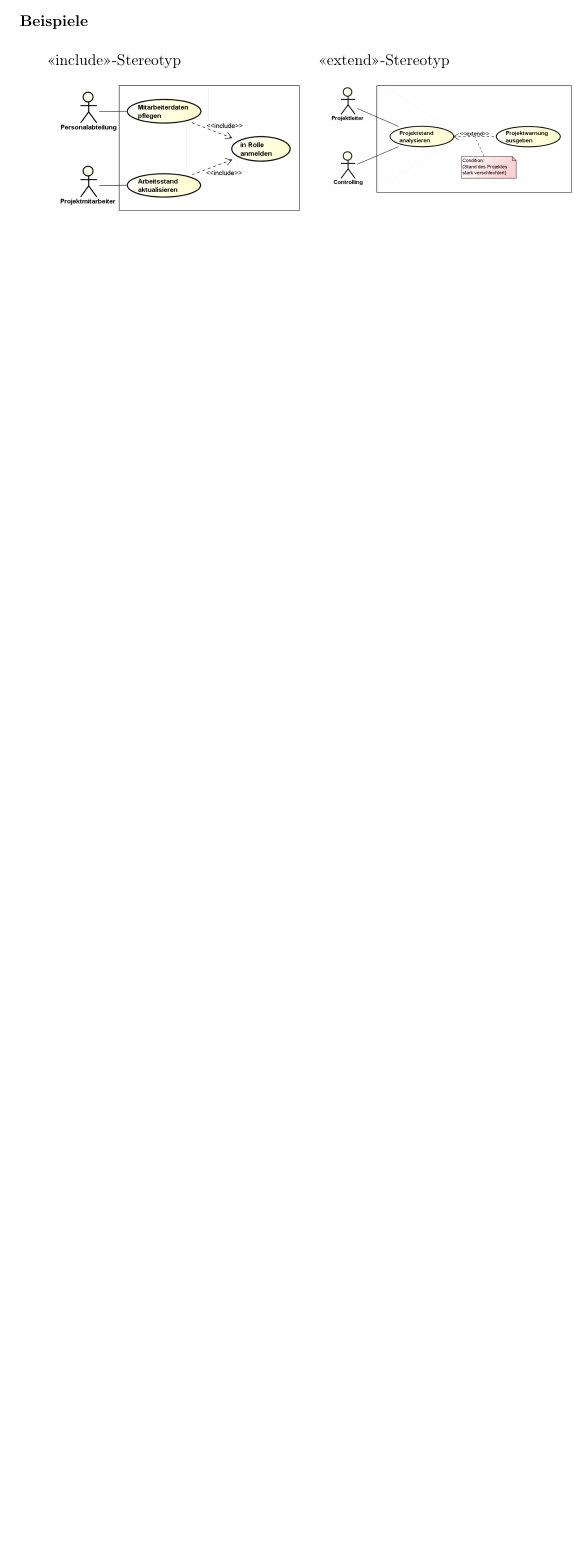
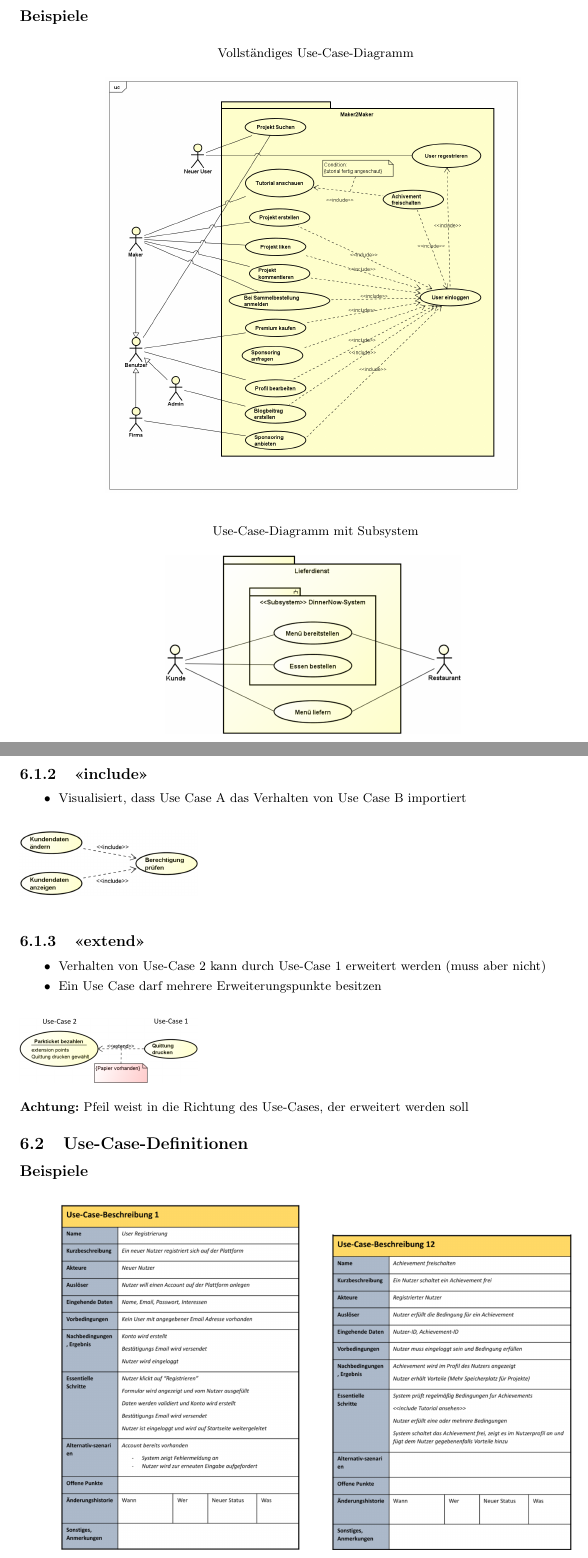
Before and after one commit to felixs274/SE-SoSe2024, a LaTeX document (Zusammenfassung.tex): part of page 20 of 21 before the commit and two parts of pages 22 and 23 of 24 after it, the two joined at a grey line, cut so that both start at the same text, the shorter picture padded with empty space. Compiled offline with pdfLaTeX.

Commit message:
Added Use-Cases

```diff
--- a/Zusammenfassung.tex
+++ b/Zusammenfassung.tex
@@ -14,8 +14,8 @@
 
 
 \title{Software Engineering}
-\author{Felix Scholzen}
-\date{15.07.2024}
+\author{Zusammenfassung}
+\date{SoSe 2024}
 
 \begin{document}
 \maketitle
@@ -906,19 +938,71 @@ $ \rightarrow $ \textbf{Welche Schritte} gehören zur Aufgabenerfüllung?
     \end{minipage}
 \end{figure}
 
-\vspace{2em}
+
+
+
+
+\newpage
+
+\subsubsection*{Beispiele}
+\vspace{1em}
+
+\centering Vollständiges Use-Case-Diagramm \\
+\begin{figure}[h]
+    \centering
+    \includegraphics[width=0.70\textwidth]{UseCase-07.png}
+    \label{fig:UseCase-07}
+\end{figure}
+
+\vspace{1em}
+
+\centering Use-Case-Diagramm mit Subsystem \\
+\begin{figure}[h]
+    \centering
+    \includegraphics[width=0.5\textwidth]{UseCase-10.png}
+    \label{fig:UseCase-10}
+\end{figure}
+
+\newpage
+
+
+
+\raggedright \subsubsection{<<include>>}
+
+\begin{itemize}
+    \item Visualisiert, dass Use Case A das Verhalten von Use Case B importiert
+\end{itemize}
+
+\begin{figure}[h]
+    \includegraphics[width=0.3\textwidth]{UseCase-11.png}
+    \label{fig:UseCase-11}
+\end{figure}
+
+\raggedright \subsubsection{<<extend>>}
+
+\begin{itemize}
+    \item Verhalten von Use-Case 2 kann durch Use-Case 1 erweitert werden (muss aber nicht)
+    \item Ein Use Case darf mehrere Erweiterungspunkte besitzen
+\end{itemize}
+
+\begin{figure}[h]
+    \includegraphics[width=0.3\textwidth]{UseCase-12.png}
+    \label{fig:UseCase-12}
+\end{figure}
+
+\textbf{Achtung:} Pfeil weist in die Richtung des Use-Cases, der erweitert werden soll
+
+
+\subsection{Use-Case-Definitionen}
 
 \subsubsection*{Beispiele}
 
 \begin{figure}[ht]
     \centering
     \begin{minipage}[t]{0.45\textwidth}
-        \raggedright <<include>>-Stereotyp \\
-        \vspace{1em}
-        \centering \includegraphics[width=0.9\textwidth]{UseCase-05.png}
+        \centering \includegraphics[width=0.9\textwidth]{UseCase-13.png} \\
     \end{minipage}
     \centering
     \begin{minipage}[t]{0.45\textwidth}
-        \raggedright <<extend>>-Stereotyp \\
+        \centering \includegraphics[width=0.9\textwidth]{UseCase-14.png} \\
         \vspace{1em}
-        \centering \includegraphics[width=0.9\textwidth]{UseCase-06.png}
```
Also changed, not shown: Images/KontextDiagramm-00.png (added), Images/UML-00.png (added), Images/UseCase-07.png (added), Images/UseCase-08.png (added), Images/UseCase-09.png (added), Images/UseCase-10.png (added), Images/UseCase-11.png (added), Images/UseCase-12.png (added), Images/UseCase-13.png (added), Images/UseCase-14.png (added), Zusammenfassung.tex (95 more changed lines), 1 other file.
